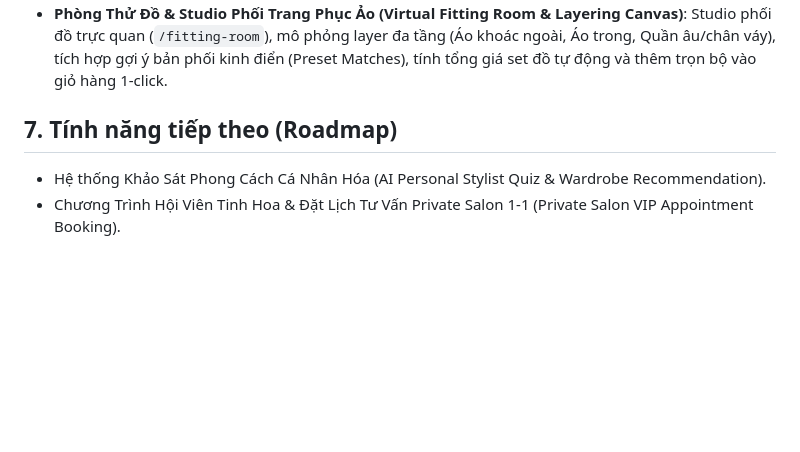
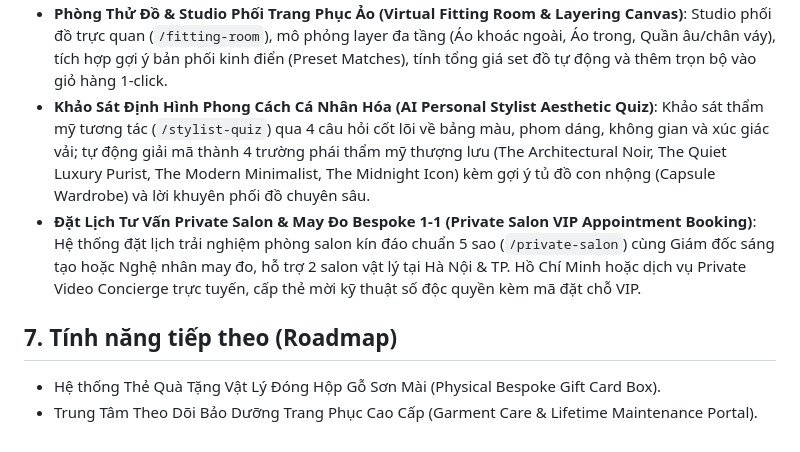
Before and after one commit to vancuong2k4/TVC-Shop, a Markdown page: project_workflow.md, the part around the change. Rendered like a GitHub page; blank space fills up the shorter version.

Commit message:
docs: update workflow documentation with AI stylist quiz and Private Salon VIP booking

```diff
--- a/project_workflow.md
+++ b/project_workflow.md
@@ -110,7 +110,9 @@
 - **Bảng Thông Số Kích Cỡ May Đo Tương Tác (Atelier Interactive Size Guide)**: Cung cấp API bảng kích cỡ chuẩn hóa theo từng dòng sản phẩm (`/size-guides`), modal `SizeGuideModal` tích hợp tại ProductDetail với chuyển đổi đơn vị đo linh hoạt giữa Centimet (CM) và Inches.
 - **Hệ thống Đặt Cọc Giữ Chỗ Hàng Hiếm (Runway Capsule Pre-order & Reservation Management)**: Cho phép khách hàng đặt cọc 30-40% giữ chỗ các thiết kế Runway phiên bản giới hạn (`/pre-orders`), chọn kích cỡ may đo riêng, tùy chọn khắc thêu Monogram tên viết tắt, theo dõi số suất còn lại theo thời gian thực và quản lý phiếu xác nhận may đo.
 - **Phòng Thử Đồ & Studio Phối Trang Phục Ảo (Virtual Fitting Room & Layering Canvas)**: Studio phối đồ trực quan (`/fitting-room`), mô phỏng layer đa tầng (Áo khoác ngoài, Áo trong, Quần âu/chân váy), tích hợp gợi ý bản phối kinh điển (Preset Matches), tính tổng giá set đồ tự động và thêm trọn bộ vào giỏ hàng 1-click.
+- **Khảo Sát Định Hình Phong Cách Cá Nhân Hóa (AI Personal Stylist Aesthetic Quiz)**: Khảo sát thẩm mỹ tương tác (`/stylist-quiz`) qua 4 câu hỏi cốt lõi về bảng màu, phom dáng, không gian và xúc giác vải; tự động giải mã thành 4 trường phái thẩm mỹ thượng lưu (The Architectural Noir, The Quiet Luxury Purist, The Modern Minimalist, The Midnight Icon) kèm gợi ý tủ đồ con nhộng (Capsule Wardrobe) và lời khuyên phối đồ chuyên sâu.
+- **Đặt Lịch Tư Vấn Private Salon & May Đo Bespoke 1-1 (Private Salon VIP Appointment Booking)**: Hệ thống đặt lịch trải nghiệm phòng salon kín đáo chuẩn 5 sao (`/private-salon`) cùng Giám đốc sáng tạo hoặc Nghệ nhân may đo, hỗ trợ 2 salon vật lý tại Hà Nội & TP. Hồ Chí Minh hoặc dịch vụ Private Video Concierge trực tuyến, cấp thẻ mời kỹ thuật số độc quyền kèm mã đặt chỗ VIP.
 
 ## 7. Tính năng tiếp theo (Roadmap)
-- Hệ thống Khảo Sát Phong Cách Cá Nhân Hóa (AI Personal Stylist Quiz & Wardrobe Recommendation).
-- Chương Trình Hội Viên Tinh Hoa & Đặt Lịch Tư Vấn Private Salon 1-1 (Private Salon VIP Appointment Booking).
+- Hệ thống Thẻ Quà Tặng Vật Lý Đóng Hộp Gỗ Sơn Mài (Physical Bespoke Gift Card Box).
+- Trung Tâm Theo Dõi Bảo Dưỡng Trang Phục Cao Cấp (Garment Care & Lifetime Maintenance Portal).
```
